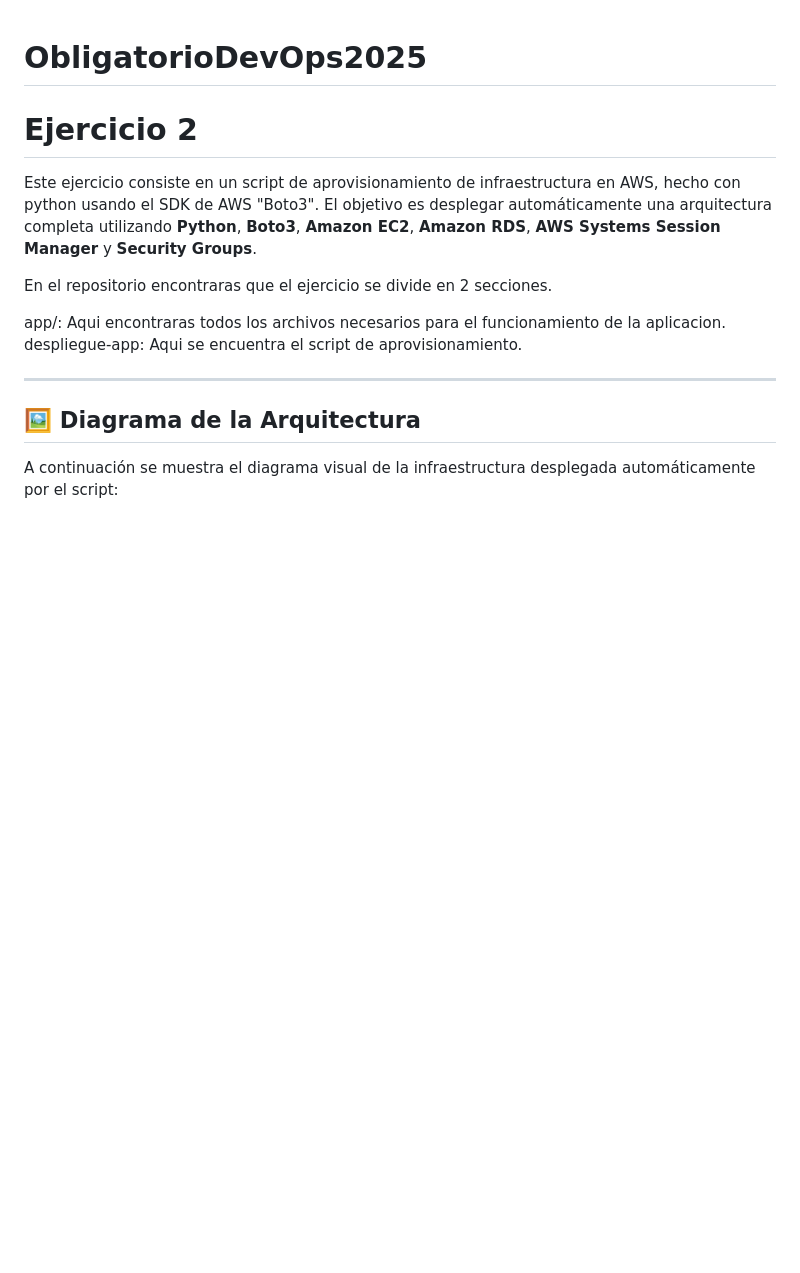
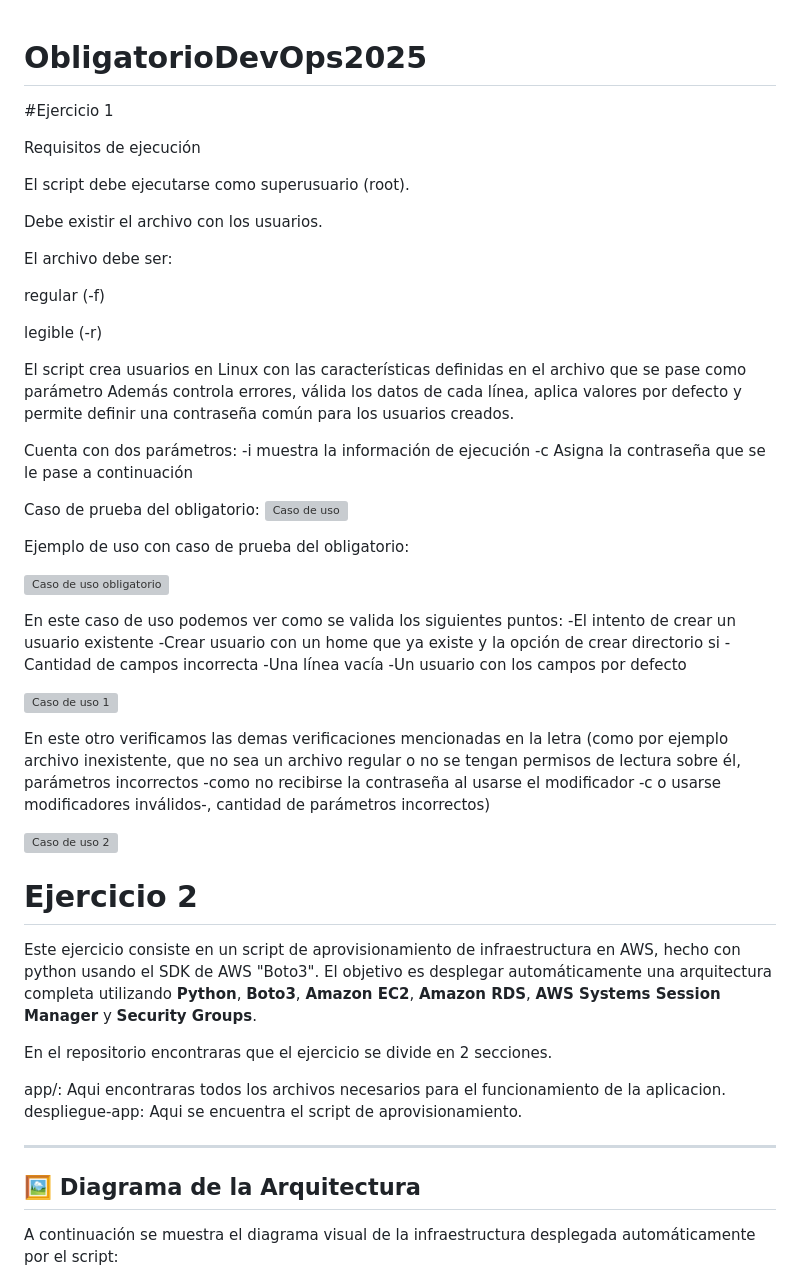
Before and after one commit to FabriBarreiro/ObligatorioDevOps2025, a Markdown page: README.md, the part around the change. GitHub-like rendering; blank space fills up the shorter version; grey boxes are pictures that could not be loaded.

Commit message:
Update README.md
Se actualiza el readme con el ejercicio 1

```diff
--- a/README.md
+++ b/README.md
@@ -1,4 +1,49 @@
 # ObligatorioDevOps2025
+
+#Ejercicio 1
+
+Requisitos de ejecución
+
+El script debe ejecutarse como superusuario (root).
+
+Debe existir el archivo con los usuarios.
+
+El archivo debe ser:
+
+regular (-f)
+
+legible (-r)
+
+El script crea usuarios en Linux con las características definidas en el archivo que se pase como parámetro
+Además controla errores, válida los datos de cada línea, aplica valores por defecto y permite definir una contraseña común para los usuarios creados.
+
+Cuenta con dos parámetros: -i muestra la información de ejecución
+                           -c Asigna la contraseña que se le pase a continuación
+
+Caso de prueba del obligatorio:
+![Caso de uso](ejercicio-1/imagenes/ejemplo_obligatorio.png)
+
+
+Ejemplo de uso con caso de prueba del obligatorio:
+
+![Caso de uso obligatorio](ejercicio-1/imagenes/pruebascript.png)
+
+En este caso de uso podemos ver como se valida los siguientes puntos:
+-El intento de crear un usuario existente
+-Crear usuario con un home que ya existe y la opción de crear directorio si
+-Cantidad de campos incorrecta
+-Una línea vacía
+-Un usuario con los campos por defecto
+
+![Caso de uso 1](ejercicio-1/imagenes/casodeuso1.png)
+
+En este otro verificamos las demas verificaciones mencionadas en la letra
+(como por ejemplo archivo inexistente, que no sea un archivo regular o no se tengan permisos de lectura sobre él, parámetros incorrectos -como no recibirse la contraseña al usarse el modificador -c o usarse modificadores inválidos-, cantidad de parámetros incorrectos)
+
+![Caso de uso 2](ejercicio-1/imagenes/casodeuso2.png)
+
+
+
 
 # Ejercicio 2
 
```
